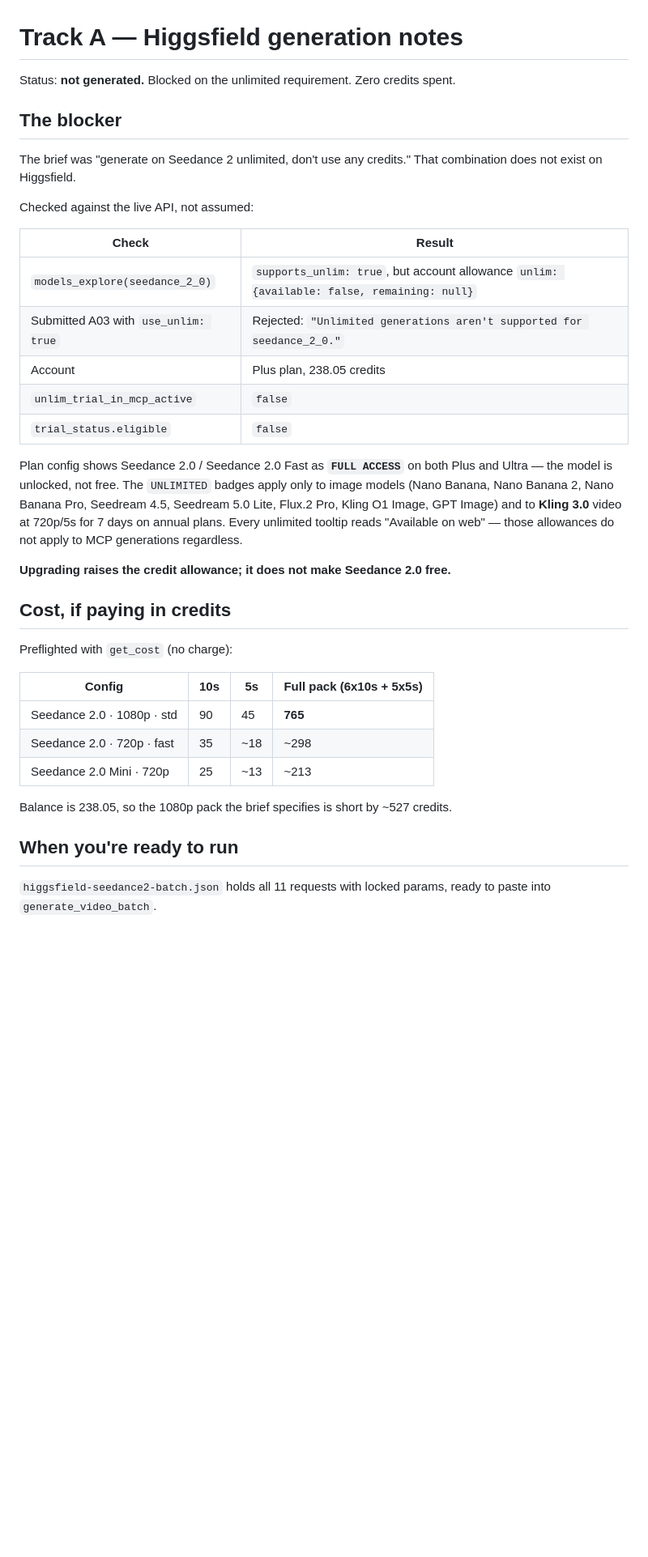
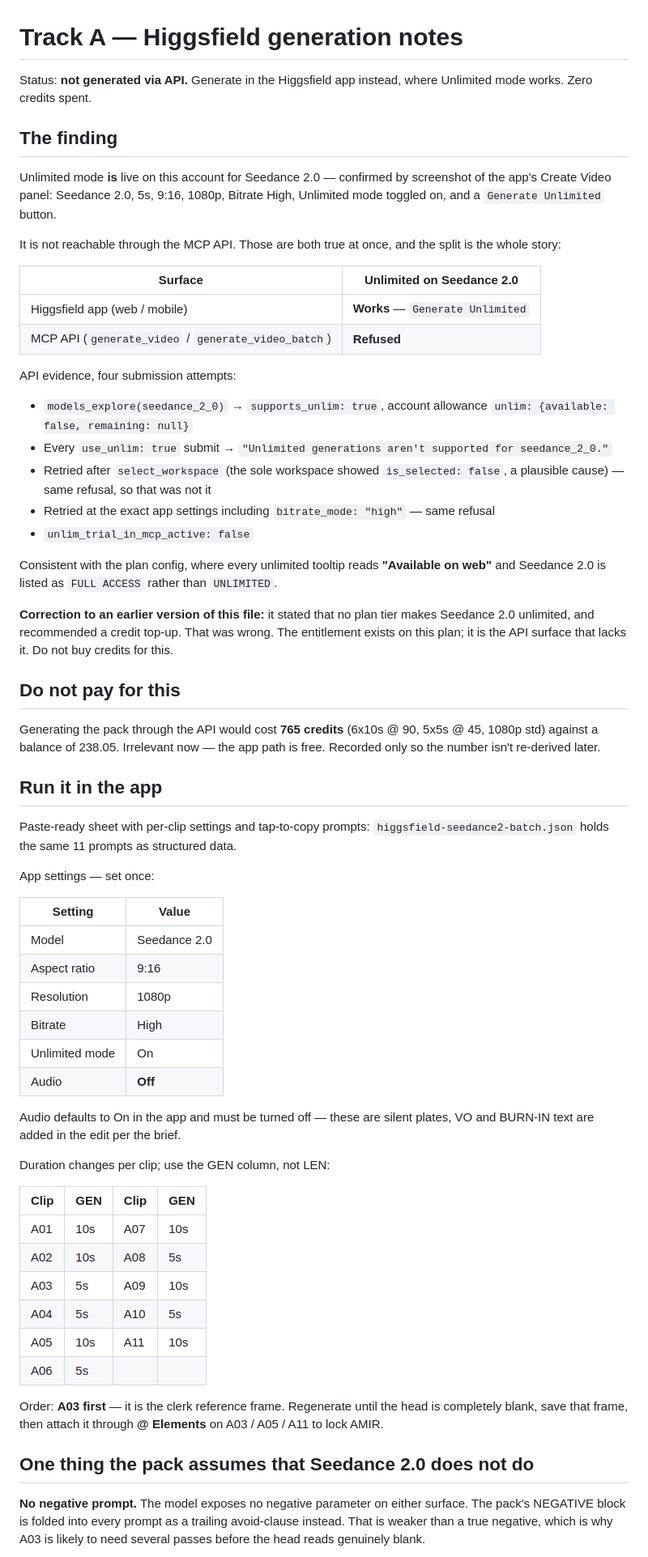
Before and after one commit to bugembeumar040-spec/Ababuyenga, a Markdown page: GENERATION-NOTES.md, the part around one of its changes. Shown at 81% size. Drawn GitHub-style; blank space fills up the shorter version.

Commit message:
Correct unlimited finding: entitlement is app-only, not API-absent
The previous notes claimed no Higgsfield tier makes Seedance 2.0
unlimited and recommended a credit top-up. That was wrong. Unlimited
mode is live on this account for Seedance 2.0 in the app; it is the MCP
API surface that refuses it.

Verified across four submission attempts, including after selecting the
workspace (it reported is_selected false, a plausible cause that turned
out not to be it) and at the exact app settings with bitrate_mode high.
All returned the same refusal while models_explore reports the account
allowance unavailable. This matches the plan config, where unlimited
tooltips read 'Available on web' and Seedance 2.0 is FULL ACCESS rather
than UNLIMITED.

Notes now document the app run path: settings to set once, audio off
which the app defaults on, per-clip GEN durations, and A03-first for the
reference frame. No credits should be spent on this pack.

Co-Authored-By: Claude Opus 5 <noreply@anthropic.com>
Claude-Session: https://claude.ai/code/session_01YMuwv21nCwejHxfsbewqRN

```diff
--- a/GENERATION-NOTES.md
+++ b/GENERATION-NOTES.md
@@ -1,45 +1,82 @@
 # Track A — Higgsfield generation notes
 
-Status: **not generated.** Blocked on the unlimited requirement. Zero credits spent.
+Status: **not generated via API.** Generate in the Higgsfield app instead, where Unlimited
+mode works. Zero credits spent.
 
-## The blocker
+## The finding
 
-The brief was "generate on Seedance 2 unlimited, don't use any credits." That combination
-does not exist on Higgsfield.
+Unlimited mode **is** live on this account for Seedance 2.0 — confirmed by screenshot of the
+app's Create Video panel: Seedance 2.0, 5s, 9:16, 1080p, Bitrate High, Unlimited mode toggled
+on, and a `Generate Unlimited` button.
 
-Checked against the live API, not assumed:
+It is not reachable through the MCP API. Those are both true at once, and the split is the
+whole story:
 
-| Check | Result |
+| Surface | Unlimited on Seedance 2.0 |
 |---|---|
-| `models_explore(seedance_2_0)` | `supports_unlim: true`, but account allowance `unlim: {available: false, remaining: null}` |
-| Submitted A03 with `use_unlim: true` | Rejected: `"Unlimited generations aren't supported for seedance_2_0."` |
-| Account | Plus plan, 238.05 credits |
-| `unlim_trial_in_mcp_active` | `false` |
-| `trial_status.eligible` | `false` |
+| Higgsfield app (web / mobile) | **Works** — `Generate Unlimited` |
+| MCP API (`generate_video` / `generate_video_batch`) | **Refused** |
 
-Plan config shows Seedance 2.0 / Seedance 2.0 Fast as **`FULL ACCESS`** on both Plus and
-Ultra — the model is unlocked, not free. The `UNLIMITED` badges apply only to image models
-(Nano Banana, Nano Banana 2, Nano Banana Pro, Seedream 4.5, Seedream 5.0 Lite, Flux.2 Pro,
-Kling O1 Image, GPT Image) and to **Kling 3.0** video at 720p/5s for 7 days on annual plans.
-Every unlimited tooltip reads "Available on web" — those allowances do not apply to MCP
-generations regardless.
+API evidence, four submission attempts:
 
-**Upgrading raises the credit allowance; it does not make Seedance 2.0 free.**
+- `models_explore(seedance_2_0)` → `supports_unlim: true`, account allowance
+  `unlim: {available: false, remaining: null}`
+- Every `use_unlim: true` submit → `"Unlimited generations aren't supported for seedance_2_0."`
+- Retried after `select_workspace` (the sole workspace showed `is_selected: false`, a plausible
+  cause) — same refusal, so that was not it
+- Retried at the exact app settings including `bitrate_mode: "high"` — same refusal
+- `unlim_trial_in_mcp_active: false`
 
-## Cost, if paying in credits
+Consistent with the plan config, where every unlimited tooltip reads **"Available on web"** and
+Seedance 2.0 is listed as `FULL ACCESS` rather than `UNLIMITED`.
 
-Preflighted with `get_cost` (no charge):
+**Correction to an earlier version of this file:** it stated that no plan tier makes Seedance 2.0
+unlimited, and recommended a credit top-up. That was wrong. The entitlement exists on this plan;
+it is the API surface that lacks it. Do not buy credits for this.
 
-| Config | 10s | 5s | Full pack (6x10s + 5x5s) |
+## Do not pay for this
+
+Generating the pack through the API would cost **765 credits** (6x10s @ 90, 5x5s @ 45, 1080p std)
+against a balance of 238.05. Irrelevant now — the app path is free. Recorded only so the number
+isn't re-derived later.
+
+## Run it in the app
+
+Paste-ready sheet with per-clip settings and tap-to-copy prompts:
+`higgsfield-seedance2-batch.json` holds the same 11 prompts as structured data.
+
+App settings — set once:
+
+| Setting | Value |
+|---|---|
+| Model | Seedance 2.0 |
+| Aspect ratio | 9:16 |
+| Resolution | 1080p |
+| Bitrate | High |
+| Unlimited mode | On |
+| Audio | **Off** |
+
+Audio defaults to On in the app and must be turned off — these are silent plates, VO and BURN-IN
+text are added in the edit per the brief.
+
+Duration changes per clip; use the GEN column, not LEN:
+
+| Clip | GEN | Clip | GEN |
 |---|---|---|---|
-| Seedance 2.0 · 1080p · std | 90 | 45 | **765** |
-| Seedance 2.0 · 720p · fast | 35 | ~18 | ~298 |
-| Seedance 2.0 Mini · 720p | 25 | ~13 | ~213 |
+| A01 | 10s | A07 | 10s |
+| A02 | 10s | A08 | 5s |
+| A03 | 5s | A09 | 10s |
+| A04 | 5s | A10 | 5s |
+| A05 | 10s | A11 | 10s |
+| A06 | 5s | | |
 
-Balance is 238.05, so the 1080p pack the brief specifies is short by ~527 credits.
+Order: **A03 first** — it is the clerk reference frame. Regenerate until the head is completely
+blank, save that frame, then attach it through **@ Elements** on A03 / A05 / A11 to lock AMIR.
 
-## When you're ready to run
+## One thing the pack assumes that Seedance 2.0 does not do
 
-`higgsfield-seedance2-batch.json` holds all 11 requests with locked params, ready to paste
-into `generate_video_batch`.
+**No negative prompt.** The model exposes no negative parameter on either surface. The pack's
+NEGATIVE block is folded into every prompt as a trailing avoid-clause instead. That is weaker
+than a true negative, which is why A03 is likely to need several passes before the head reads
+genuinely blank.
 
```
Also changed, not shown: other parts of GENERATION-NOTES.md (+6 -21 lines).
